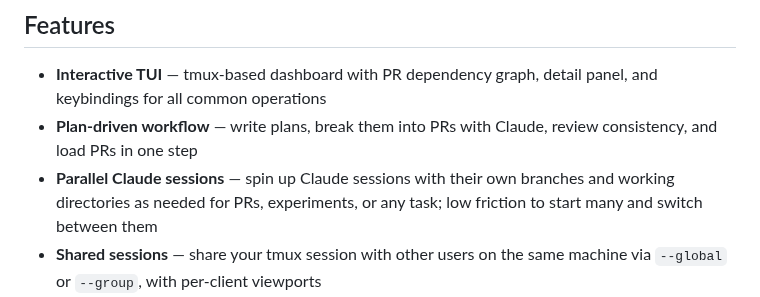
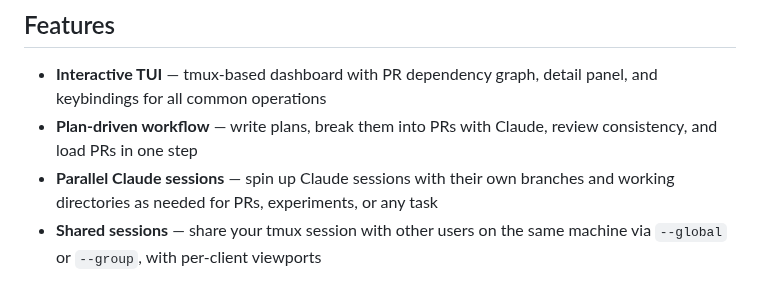
Before and after one commit to mjtomei/project_manager, a Markdown page: README.md, the part around the change. Rendered like a GitHub page.

Commit message:
Shorten parallel sessions description in README
Co-Authored-By: Claude Opus 4.6 <noreply@anthropic.com>

```diff
--- a/README.md
+++ b/README.md
@@ -8,7 +8,7 @@ shaping a codebase together.
 
 - **Interactive TUI** — tmux-based dashboard with PR dependency graph, detail panel, and keybindings for all common operations
 - **Plan-driven workflow** — write plans, break them into PRs with Claude, review consistency, and load PRs in one step
-- **Parallel Claude sessions** — spin up Claude sessions with their own branches and working directories as needed for PRs, experiments, or any task; low friction to start many and switch between them
+- **Parallel Claude sessions** — spin up Claude sessions with their own branches and working directories as needed for PRs, experiments, or any task
 - **Shared sessions** — share your tmux session with other users on the same machine via `--global` or `--group`, with per-client viewports
 - **Mobile mode** — auto-zooms the active pane on narrow terminals (< 120 cols) or when force-enabled with `pm session mobile --force`, making the tool usable over SSH from phones and tablets
 - **Meta-development** — `pm meta` opens a Claude session targeting the pm codebase itself, so you can fix friction as you encounter it
```
